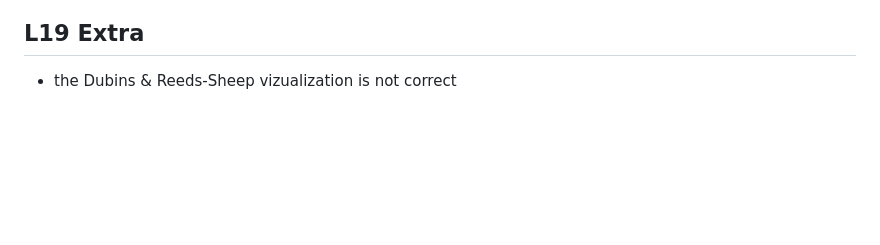
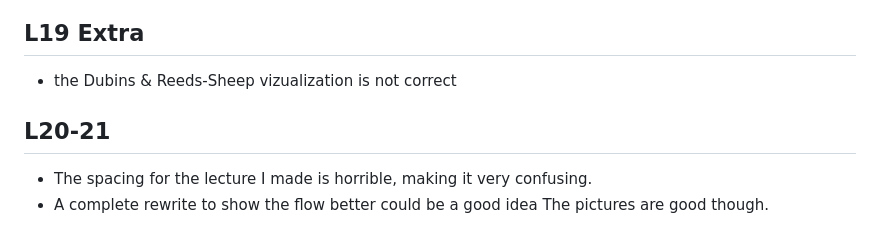
Before and after one commit to Marius-Juston/SE-423---Class-Material, a Markdown page: README.md, the part around the change. Rendered like a GitHub page; blank space fills up the shorter version.

Commit message:
comments

```diff
--- a/README.md
+++ b/README.md
@@ -73,3 +73,8 @@ Useful regex for improve the LaTeX documents
 ## L19 Extra
 
 - the Dubins & Reeds-Sheep vizualization is not correct
+
+## L20-21
+
+- The spacing for the lecture I made is horrible, making it very confusing.
+- A complete rewrite to show the flow better could be a good idea The pictures are good though.
```
